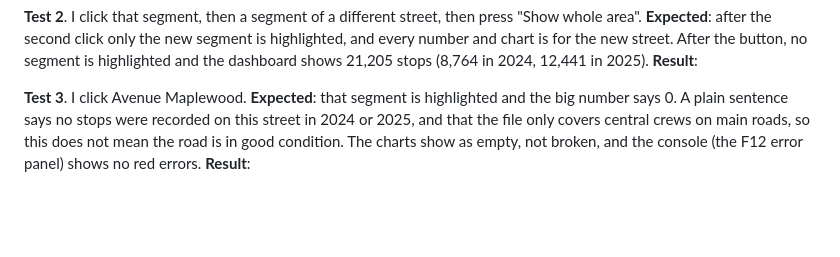
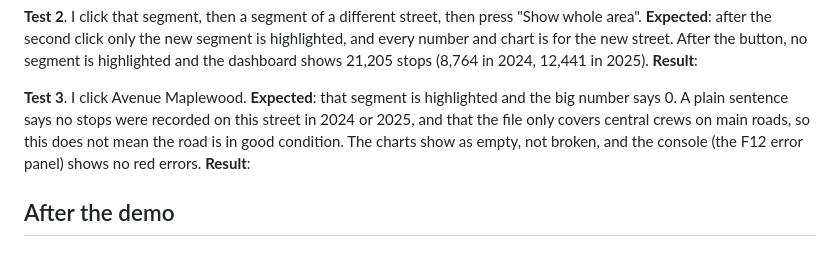
Before and after one commit to fzaman18/montreal_potholes, a Markdown page: README.md, the part around the change. Rendered like a GitHub page; blank space fills up the shorter version.

```diff
--- a/README.md
+++ b/README.md
@@ -130,3 +130,5 @@ For A3 I will add **street-level counts using the city's street network (Géobas
 **Test 3**. I click Avenue Maplewood.
 **Expected**: that segment is highlighted and the big number says 0. A plain sentence says no stops were recorded on this street in 2024 or 2025, and that the file only covers central crews on main roads, so this does not mean the road is in good condition. The charts show as empty, not broken, and the console (the F12 error panel) shows no red errors.
 **Result**:
+
+## After the demo
```
